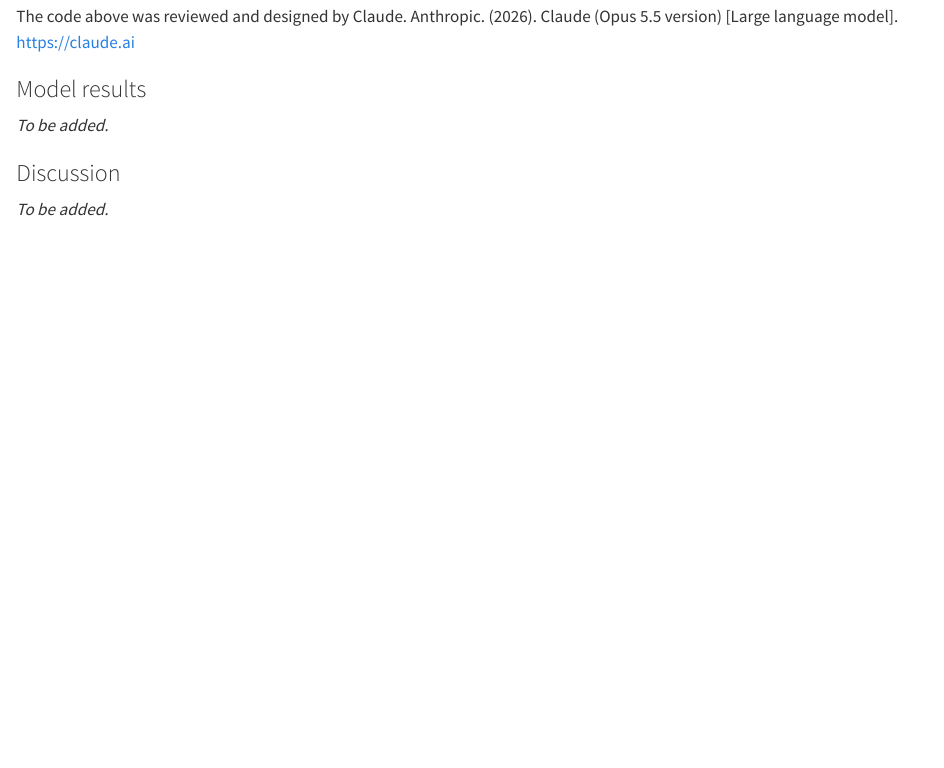
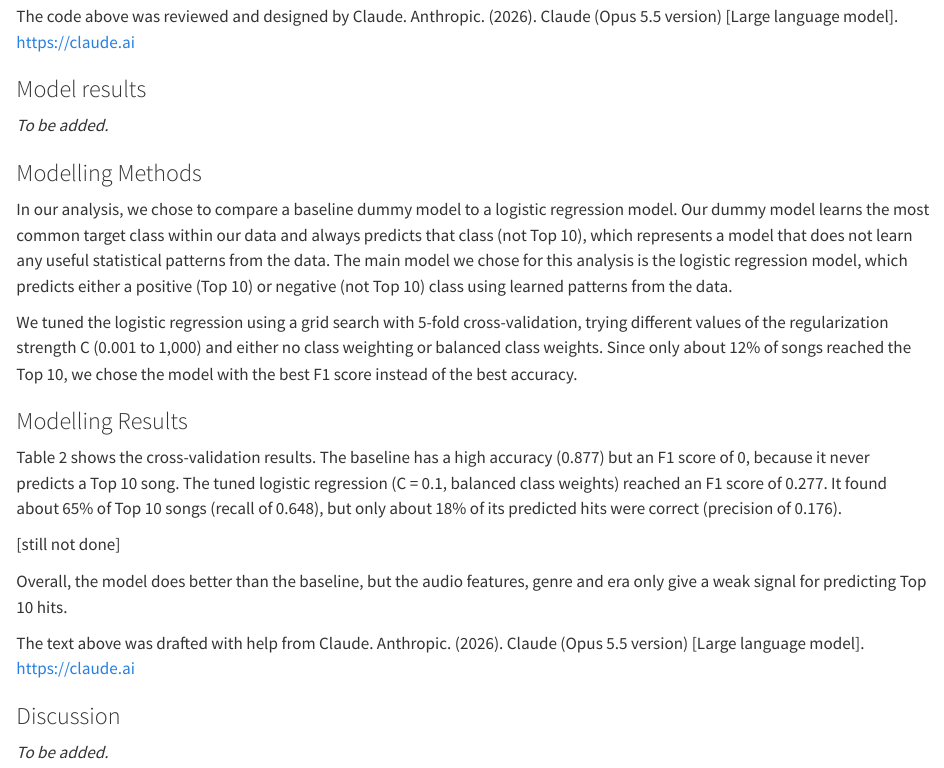
Before and after one commit to UBC-MDS-2026-27/DSCI-522-Group-25, a Quarto document (analysis/report.qmd): the page in a window 1100 px wide, from 8220 px down. Rendered offline with R 4.5, knitr and Pandoc in place of Quarto, with nearby package versions; some code elsewhere in the file could not run offline; long lines of code are wrapped.

Commit message:
Draft modelling methods and results text

```diff
--- a/analysis/report.qmd
+++ b/analysis/report.qmd
@@ -379,6 +379,22 @@ The code above was reviewed and designed by Claude. Anthropic. (2026). Claude (O
 
 _To be added._
 
+### Modelling Methods
+
+In our analysis, we chose to compare a baseline dummy model to a logistic regression model. Our dummy model learns the most common target class within our data and always predicts that class (not Top 10), which represents a model that does not learn any useful statistical patterns from the data. The main model we chose for this analysis is the logistic regression model, which predicts either a positive (Top 10) or negative (not Top 10) class using learned patterns from the data.
+
+We tuned the logistic regression using a grid search with 5-fold cross-validation, trying different values of the regularization strength C (0.001 to 1,000) and either no class weighting or balanced class weights. Since only about 12% of songs reached the Top 10, we chose the model with the best F1 score instead of the best accuracy.
+
+### Modelling Results
+
+Table 2 shows the cross-validation results. The baseline has a high accuracy (0.877) but an F1 score of 0, because it never predicts a Top 10 song. The tuned logistic regression (C = 0.1, balanced class weights) reached an F1 score of 0.277. It found about 65% of Top 10 songs (recall of 0.648), but only about 18% of its predicted hits were correct (precision of 0.176).
+
+[still not done]
+
+Overall, the model does better than the baseline, but the audio features, genre and era only give a weak signal for predicting Top 10 hits.
+
+The text above was drafted with help from Claude. Anthropic. (2026). Claude (Opus 5.5 version) [Large language model]. https://claude.ai
+
 ### Discussion
 
 _To be added._
```
